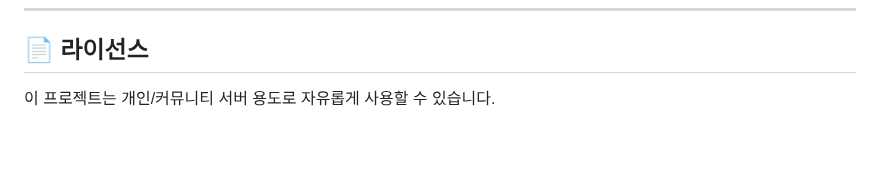
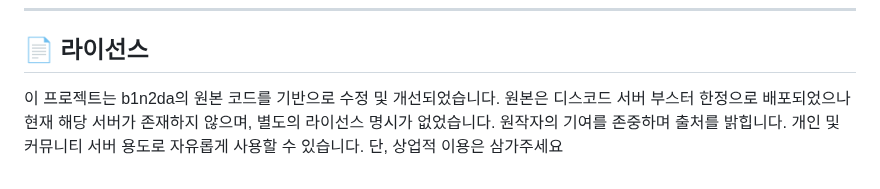
Before and after one commit to hellovend/Application-Status-Page, a Markdown page: README.MD, the part around the change. GitHub-like rendering; blank space fills up the shorter version.

```diff
--- a/README.MD
+++ b/README.MD
@@ -259,4 +259,6 @@ function onFormSubmit(e) {
 
 ## 📄 라이선스
 
-이 프로젝트는 개인/커뮤니티 서버 용도로 자유롭게 사용할 수 있습니다.
+이 프로젝트는 b1n2da의 원본 코드를 기반으로 수정 및 개선되었습니다.
+원본은 디스코드 서버 부스터 한정으로 배포되었으나 현재 해당 서버가 존재하지 않으며, 별도의 라이선스 명시가 없었습니다. 원작자의 기여를 존중하며 출처를 밝힙니다.
+개인 및 커뮤니티 서버 용도로 자유롭게 사용할 수 있습니다. 단, 상업적 이용은 삼가주세요
```
